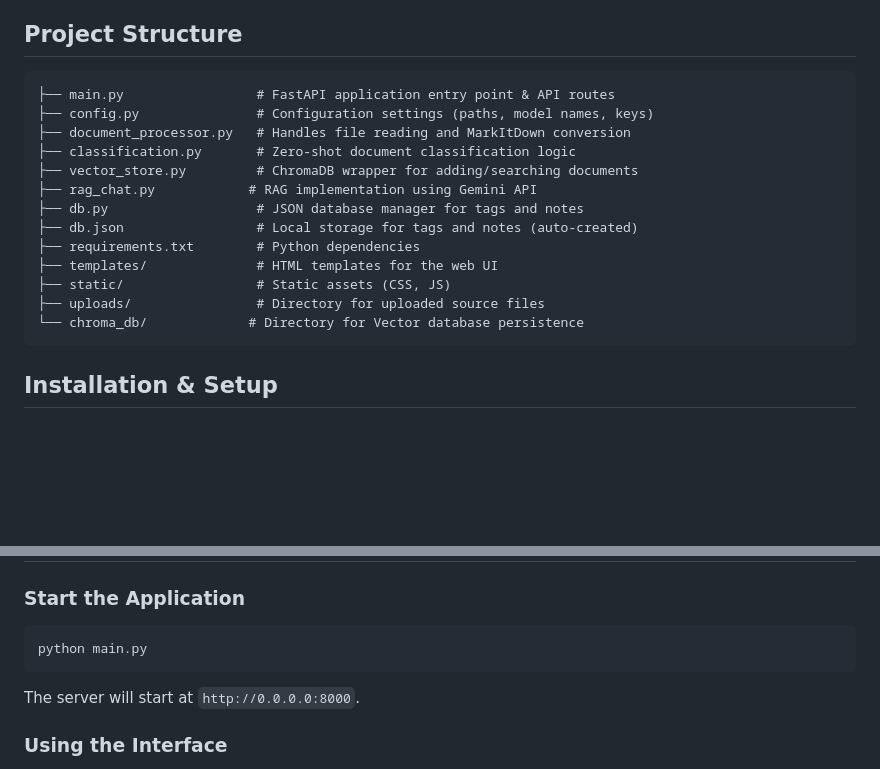
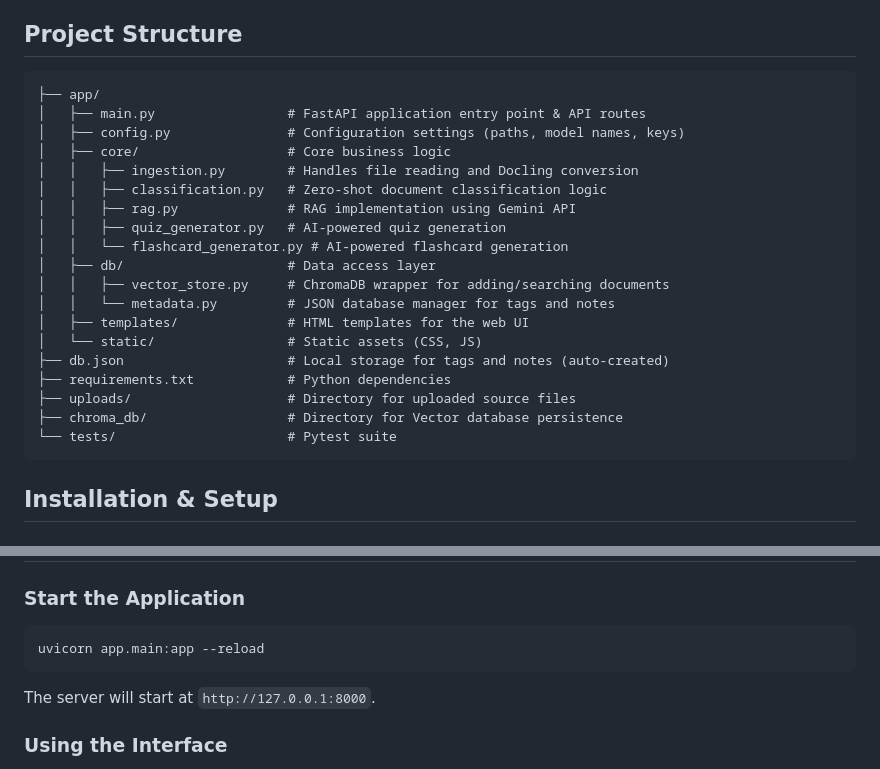
Before and after one commit to KeithSalhani/StudySpace, a Markdown page: README.md, 2 parts joined by grey strips. GitHub-like rendering; blank space fills up the shorter version.

Commit message:
docs: update project structure and startup command in README

````diff
--- a/README.md
+++ b/README.md
@@ -25,19 +25,25 @@ A comprehensive RAG (Retrieval-Augmented Generation) chat application designed f
 ## Project Structure
 
 ```
-├── main.py                 # FastAPI application entry point & API routes
-├── config.py               # Configuration settings (paths, model names, keys)
-├── document_processor.py   # Handles file reading and MarkItDown conversion
-├── classification.py       # Zero-shot document classification logic
-├── vector_store.py         # ChromaDB wrapper for adding/searching documents
-├── rag_chat.py            # RAG implementation using Gemini API
-├── db.py                   # JSON database manager for tags and notes
-├── db.json                 # Local storage for tags and notes (auto-created)
-├── requirements.txt        # Python dependencies
-├── templates/              # HTML templates for the web UI
-├── static/                 # Static assets (CSS, JS)
-├── uploads/                # Directory for uploaded source files
-└── chroma_db/             # Directory for Vector database persistence
+├── app/
+│   ├── main.py                 # FastAPI application entry point & API routes
+│   ├── config.py               # Configuration settings (paths, model names, keys)
+│   ├── core/                   # Core business logic
+│   │   ├── ingestion.py        # Handles file reading and Docling conversion
+│   │   ├── classification.py   # Zero-shot document classification logic
+│   │   ├── rag.py              # RAG implementation using Gemini API
+│   │   ├── quiz_generator.py   # AI-powered quiz generation
+│   │   └── flashcard_generator.py # AI-powered flashcard generation
+│   ├── db/                     # Data access layer
+│   │   ├── vector_store.py     # ChromaDB wrapper for adding/searching documents
+│   │   └── metadata.py         # JSON database manager for tags and notes
+│   ├── templates/              # HTML templates for the web UI
+│   └── static/                 # Static assets (CSS, JS)
+├── db.json                     # Local storage for tags and notes (auto-created)
+├── requirements.txt            # Python dependencies
+├── uploads/                    # Directory for uploaded source files
+├── chroma_db/                  # Directory for Vector database persistence
+└── tests/                      # Pytest suite
 ```
 
 ## Installation & Setup
@@ -78,9 +84,9 @@ GEMINI_API_KEY=your_api_key_here
 ### Start the Application
 
 ```bash
-python main.py
+uvicorn app.main:app --reload
 ```
-The server will start at `http://0.0.0.0:8000`.
+The server will start at `http://127.0.0.1:8000`.
 
 ### Using the Interface
 
````
